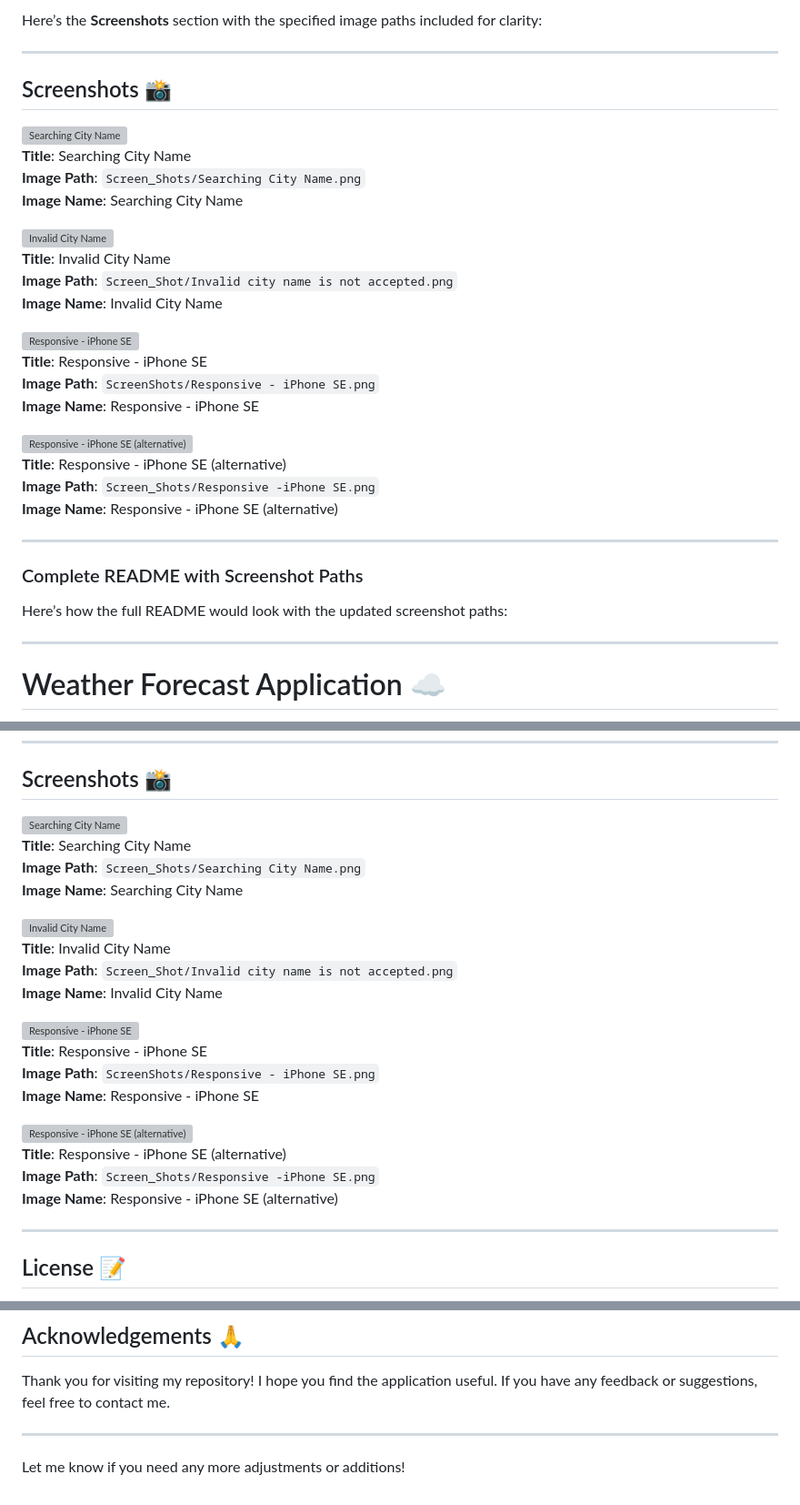
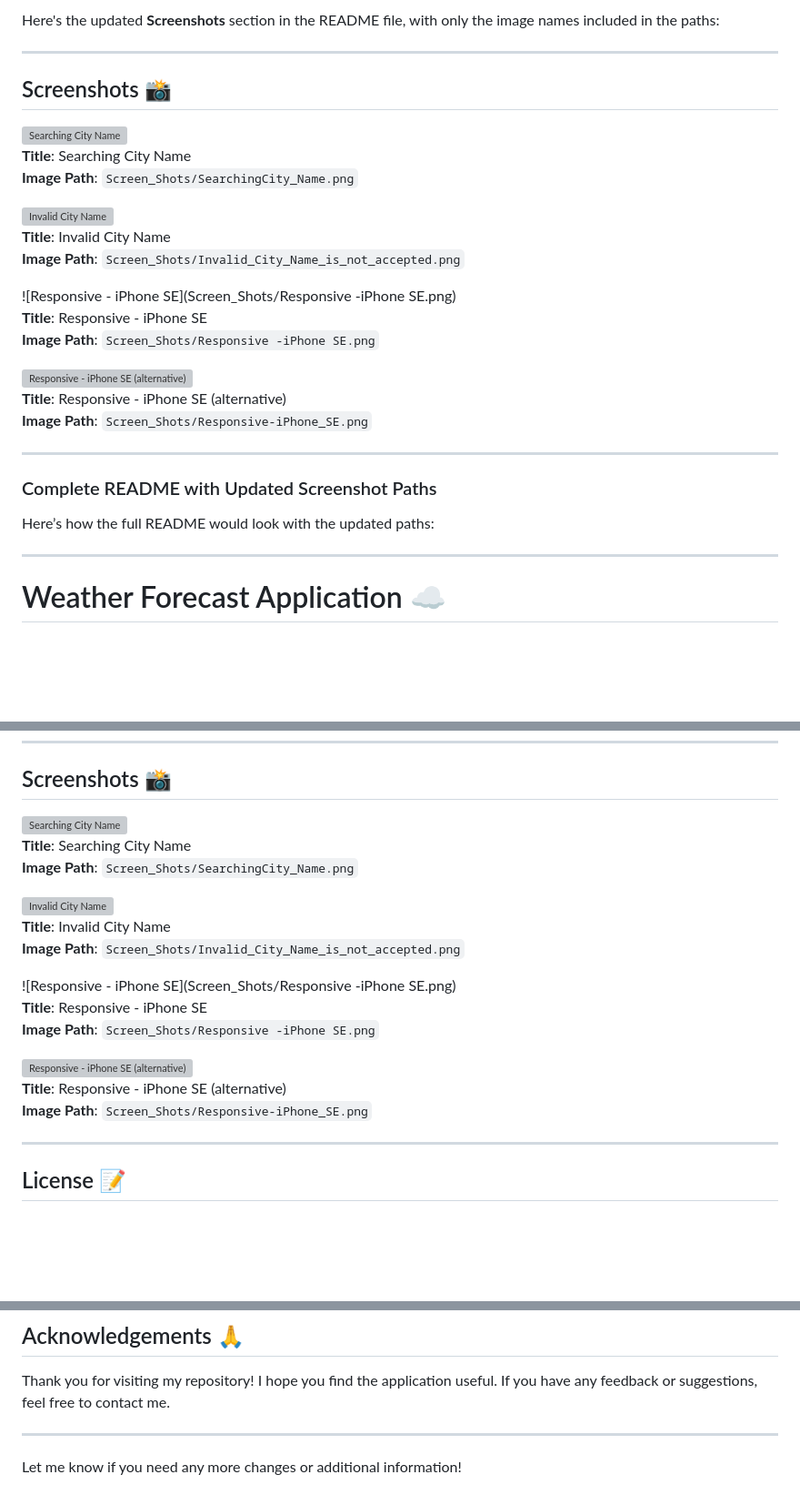
Before and after one commit to Master-dinesh/Weather-Forecast-Application, a Markdown page: README.md, 3 parts joined by grey strips. Shown: that part at 91% size. Drawn GitHub-style; blank space fills up the shorter version; grey boxes are pictures that could not be loaded.

```diff
--- a/README.md
+++ b/README.md
@@ -1,4 +1,4 @@
-Here’s the **Screenshots** section with the specified image paths included for clarity:
+Here's the updated **Screenshots** section in the README file, with only the image names included in the paths:
 
 ---
 
@@ -7,4 +7,3 @@ Here’s the **Screenshots** section with the specified image paths included for
 **Title**: Searching City Name
-**Image Path**: `Screen_Shots/Searching City Name.png`
-**Image Name**: Searching City Name
+**Image Path**: `Screen_Shots/SearchingCity_Name.png`
 
@@ -12,9 +11,7 @@ Here’s the **Screenshots** section with the specified image paths included for
 **Title**: Invalid City Name
-**Image Path**: `Screen_Shot/Invalid city name is not accepted.png`
-**Image Name**: Invalid City Name
+**Image Path**: `Screen_Shots/Invalid_City_Name_is_not_accepted.png`
 
-![Responsive - iPhone SE](ScreenShots/Responsive%20-%20iPhone%20SE.png)
+![Responsive - iPhone SE](Screen_Shots/Responsive -iPhone SE.png)
 **Title**: Responsive - iPhone SE
-**Image Path**: `ScreenShots/Responsive - iPhone SE.png`
-**Image Name**: Responsive - iPhone SE
+**Image Path**: `Screen_Shots/Responsive -iPhone SE.png`
 
@@ -22,12 +19,11 @@ Here’s the **Screenshots** section with the specified image paths included for
 **Title**: Responsive - iPhone SE (alternative)
-**Image Path**: `Screen_Shots/Responsive -iPhone SE.png`
-**Image Name**: Responsive - iPhone SE (alternative)
+**Image Path**: `Screen_Shots/Responsive-iPhone_SE.png`
 
 ---
 
-### Complete README with Screenshot Paths
+### Complete README with Updated Screenshot Paths
 
-Here’s how the full README would look with the updated screenshot paths:
+Here’s how the full README would look with the updated paths:
 
 ---
 
@@ -161,4 +157,3 @@ Open the `index.html` file in your preferred web browser.
 **Title**: Searching City Name
-**Image Path**: `Screen_Shots/Searching City Name.png`
-**Image Name**: Searching City Name
+**Image Path**: `Screen_Shots/SearchingCity_Name.png`
 
@@ -166,9 +161,7 @@ Open the `index.html` file in your preferred web browser.
 **Title**: Invalid City Name
-**Image Path**: `Screen_Shot/Invalid city name is not accepted.png`
-**Image Name**: Invalid City Name
+**Image Path**: `Screen_Shots/Invalid_City_Name_is_not_accepted.png`
 
-![Responsive - iPhone SE](ScreenShots/Responsive%20-%20iPhone%20SE.png)
+![Responsive - iPhone SE](Screen_Shots/Responsive -iPhone SE.png)
 **Title**: Responsive - iPhone SE
-**Image Path**: `ScreenShots/Responsive - iPhone SE.png`
-**Image Name**: Responsive - iPhone SE
+**Image Path**: `Screen_Shots/Responsive -iPhone SE.png`
 
@@ -176,6 +169,5 @@ Open the `index.html` file in your preferred web browser.
 **Title**: Responsive - iPhone SE (alternative)
-**Image Path**: `Screen_Shots/Responsive -iPhone SE.png`
-**Image Name**: Responsive - iPhone SE (alternative)
+**Image Path**: `Screen_Shots/Responsive-iPhone_SE.png`
 
 ---
 
@@ -198,4 +190,4 @@ Thank you for visiting my repository! I hope you find the application useful. If
 
 ---
 
-Let me know if you need any more adjustments or additions!
+Let me know if you need any more changes or additional information!
```
Also changed, not shown: other parts of README.md (+6 -6 lines).
